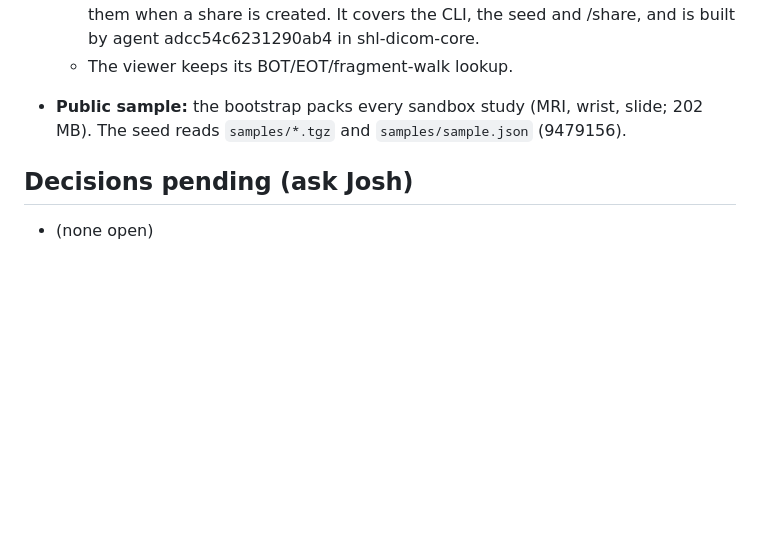
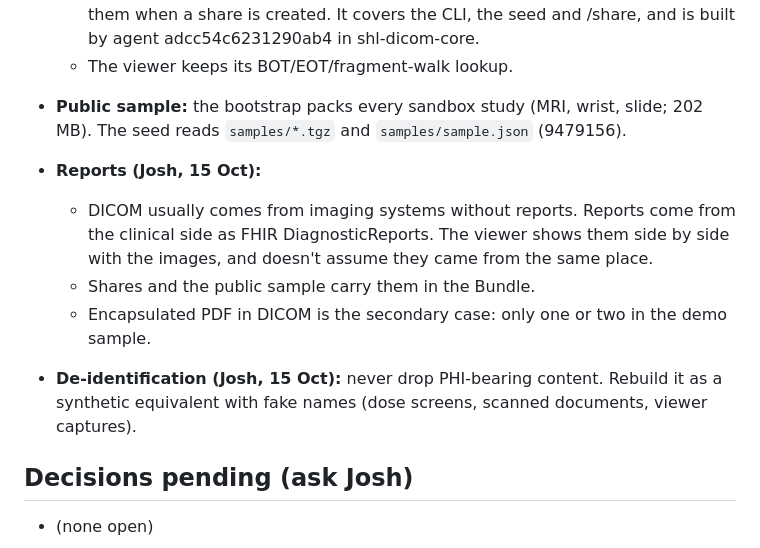
Before and after one commit to jmandel/shlink-dicom, a Markdown page: docs/COORDINATION.md, the part around the change. Drawn GitHub-style; blank space fills up the shorter version.

Commit message:
Coordination: reports as FHIR beside images; synthesize instead of drop
Co-Authored-By: Claude Opus 5.5 <noreply@anthropic.com>
Claude-Session: https://claude.ai/code/session_01HeJ6wUCsBxM4GPHojSu4tQ

```diff
--- a/docs/COORDINATION.md
+++ b/docs/COORDINATION.md
@@ -98,6 +98,12 @@ Related docs:
   - The viewer keeps its BOT/EOT/fragment-walk lookup.
 - **Public sample:** the bootstrap packs every sandbox study (MRI, wrist, slide; 202 MB). The seed reads `samples/*.tgz` and `samples/sample.json` (9479156).
 
+- **Reports (Josh, 15 Oct):**
+  - DICOM usually comes from imaging systems without reports. Reports come from the clinical side as FHIR DiagnosticReports. The viewer shows them side by side with the images, and doesn't assume they came from the same place.
+  - Shares and the public sample carry them in the Bundle.
+  - Encapsulated PDF in DICOM is the secondary case: only one or two in the demo sample.
+- **De-identification (Josh, 15 Oct):** never drop PHI-bearing content. Rebuild it as a synthetic equivalent with fake names (dose screens, scanned documents, viewer captures).
+
 ## Decisions pending (ask Josh)
 
 - (none open)
```
